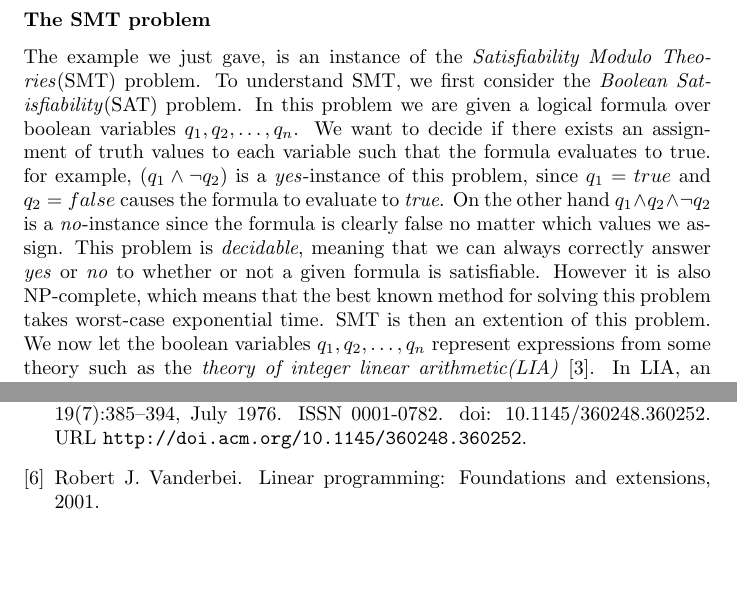
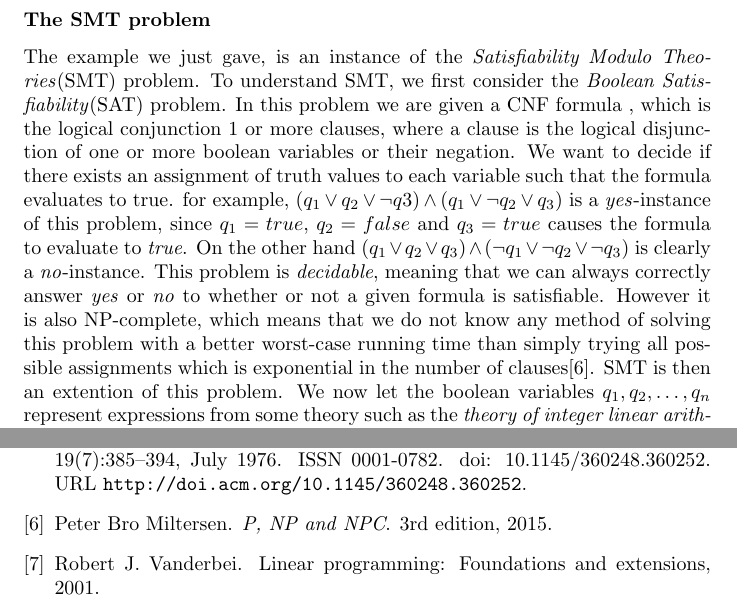
Before and after one commit to sbaadsgaard/symbolic_execution_project, a LaTeX document (report/document.tex, which reads report/chapters/symbolicExec.tex, report/mybib.bib): two parts of pages 16 and 34 of 34, joined at a grey line, cut so that both start at the same text, the shorter picture padded with empty space. The pictures show the PDF file report/document.pdf that the author committed with the source.

Commit message:
clarified some stuff about boolean SAT problem, and added citation for dOpt course notes

```diff
--- a/report/chapters/symbolicExec.tex
+++ b/report/chapters/symbolicExec.tex
@@ -159,7 +159,7 @@ In this chapter we will cover the theory behind symbolic execution. We will star
 	where we gathered the constant terms on the left hand side, and the symbols the right hand side. From the first equation we get that $\alpha \geq 8$ so we choose $\alpha = 8$. From the second equation we then get that $\beta \leq 6$, so we choose $\beta = 6$ and this gives us a satisfying assignment for the path constraint. Since deciding satsifiability of a \pc is such an critical part of symbolic execution, it is important to know if we can always correctly \emph{yes} or \emph{no}. In the next section we will study this question more closely, and we will see that it depends on what sort of constraints we place on the input values.
 	\subsubsection{The SMT problem}
 
-	The example we just gave, is an instance of the \emph{Satisfiability Modulo Theories}(SMT) problem. To understand SMT, we first consider the \emph{Boolean Satisfiability}(SAT) problem. In this problem we are given a logical formula over boolean variables $q_1, q_2, \ldots, q_n$. We want to decide if there exists an assignment of truth values to each variable such that the formula evaluates to true. for example, $(q_1 \land \neg q_2)$ is a \emph{yes}-instance of this problem, since $q_1 = true$ and $q_2 = false$ causes the formula to evaluate to \emph{true}. On the other hand $q_1 \land q_2 \land \neg q_2$ is a \emph{no}-instance since the formula is clearly false no matter which values we assign. This problem is \emph{decidable}, meaning that we can always correctly answer \emph{yes} or \emph{no} to whether or not a given formula is satisfiable. However it is also NP-complete, which means that the best known method for solving this problem takes worst-case exponential time. SMT is then an extention of this problem. We now let the boolean variables $q_1, q_2, \ldots, q_n$ represent expressions from some theory such as the \emph{theory of integer linear arithmetic(LIA)} \cite{DeMoura2011}. In LIA, an expression e is defined as
+	The example we just gave, is an instance of the \emph{Satisfiability Modulo Theories}(SMT) problem. To understand SMT, we first consider the \emph{Boolean Satisfiability}(SAT) problem. In this problem we are given a CNF formula , which is the logical conjunction 1 or more clauses, where a clause is the logical disjunction of one or more boolean variables or their negation.  We want to decide if there exists an assignment of truth values to each variable such that the formula evaluates to true. for example, $(q_1 \lor q_2 \lor \neg q3) \land (q_1 \lor \neg q_2 \lor q_3)$ is a \emph{yes}-instance of this problem, since $q_1 = true$, $q_2 = false$ and $q_3 = true$ causes the formula to evaluate to \emph{true}. On the other hand $(q_1 \lor q_2 \lor q_3) \land (\neg q_1 \lor \neg q_2 \lor \neg q_3)$ is clearly a \emph{no}-instance. This problem is \emph{decidable}, meaning that we can always correctly answer \emph{yes} or \emph{no} to whether or not a given formula is satisfiable. However it is also NP-complete, which means that we do not know any method of solving this problem with a better worst-case running time than simply trying all possible assignments which is exponential in the number of clauses\cite{Miltersen15}. SMT is then an extention of this problem. We now let the boolean variables $q_1, q_2, \ldots, q_n$ represent expressions from some theory such as the \emph{theory of integer linear arithmetic(LIA)} \cite{DeMoura2011}. In LIA, an expression e is defined as
 		\begin{alignat*}{3}
 			e & \in \textsc{Expression} && := \quad p \bowtie p\\
 			\bowtie & \in \textsc{Constraint} && := \quad \leq \alt \geq \alt =\\
--- a/report/mybib.bib
+++ b/report/mybib.bib
@@ -98,6 +98,13 @@ doi = {10.1145/2408776.2408795}
 	chapter = 4,
 },
 
+@book{Miltersen15,
+	author = {Peter Bro Miltersen},
+	title = {P, NP and NPC},
+	year = {2015},
+	edition = {3rd},
+}
+
 @MISC{Vanderbei01linearprogramming:,
 	author = {Robert J. Vanderbei},
 	title = {Linear Programming: Foundations and Extensions},
```
Also changed, not shown: report/document.pdf.
